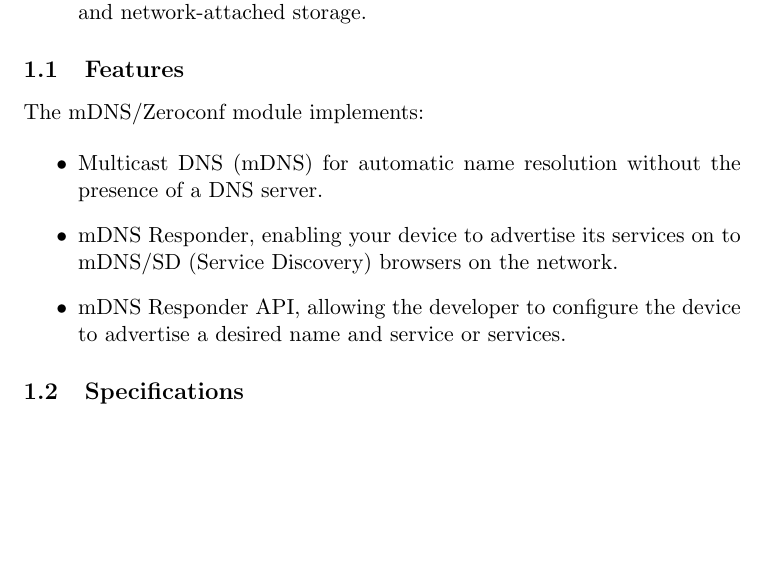
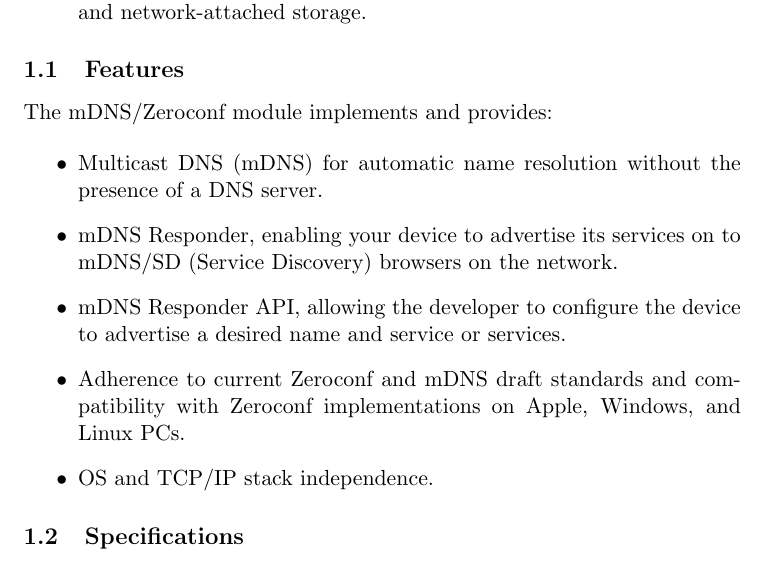
Before and after one commit to cozybit/zeroconf, a LaTeX document (doc/product_sheet/mdns.tex): part of page 2 of 2, cut so that both start at the same text, the shorter picture padded with empty space. Compiled offline with pdfLaTeX; a LaTeX package or settings file that is missing is left out.

Commit message:
added some notes about OS independence, and compatibility
git-svn-id: https://cozybit.svn.cvsdude.com/zeroconf/trunk@48 6676a129-3127-0410-961e-573e41a41fa5

```diff
--- a/doc/product_sheet/mdns.tex
+++ b/doc/product_sheet/mdns.tex
@@ -63,7 +63,7 @@ mDNS/Zeroconf support, your embedded system can:
 
 \subsection{Features}
 
-The mDNS/Zeroconf module implements:
+The mDNS/Zeroconf module implements and provides:
 
 \begin{itemize}
 	\item Multicast DNS (mDNS) for automatic name resolution without the
@@ -72,6 +72,10 @@ The mDNS/Zeroconf module implements:
 		  to mDNS/SD (Service Discovery) browsers on the network.
 	\item mDNS Responder API, allowing the developer to configure the device
 		  to advertise a desired name and service or services.
+	\item Adherence to current Zeroconf and mDNS draft standards and
+		  compatibility with Zeroconf implementations on Apple, Windows, and
+		  Linux PCs.
+	\item OS and TCP/IP stack independence.
 \end{itemize}
 
 \subsection{Specifications}
```
